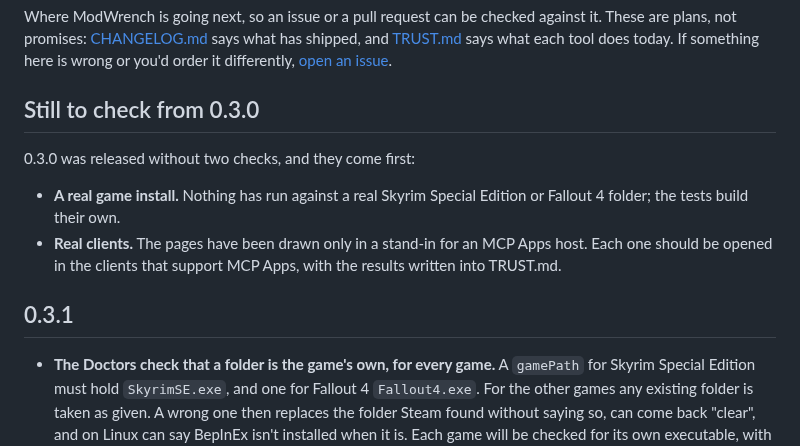
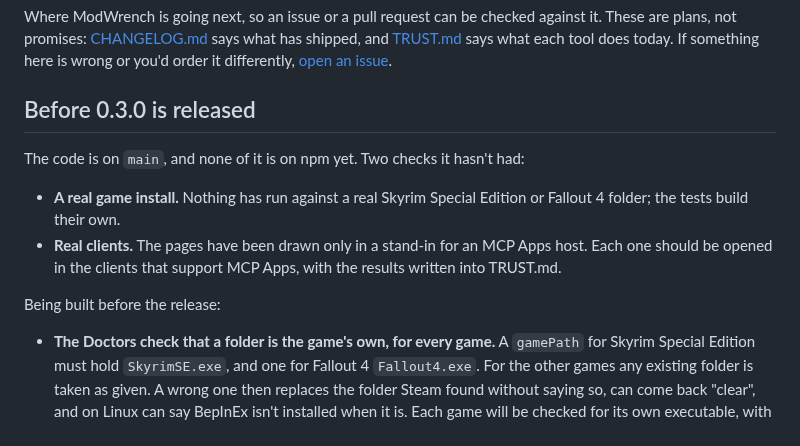
Before and after one commit to 171county/modwrench, a Markdown page: ROADMAP.md, the part around the change. Drawn GitHub-style.

Commit message:
docs: 0.3.0 isn't released yet; the game-folder check is built before it
The v0.3.0 tag was pushed but npm refused the upload, so nothing was
published, and the tag has been removed. The CHANGELOG heading says
"unreleased" until the real tag, and ROADMAP's section goes back to
"before 0.3.0 is released", now with the game-folder check and the
BONEWORKS MelonLoader question as the work done first.

Co-Authored-By: Claude Opus 5.5 <noreply@anthropic.com>
Signed-off-by: 171county <171county@gmail.com>

```diff
--- a/ROADMAP.md
+++ b/ROADMAP.md
@@ -5,9 +5,9 @@ These are plans, not promises: [CHANGELOG.md](CHANGELOG.md) says what has shippe
 [TRUST.md](TRUST.md) says what each tool does today. If something here is wrong or you'd
 order it differently, [open an issue](https://github.com/171county/modwrench/issues).
 
-## Still to check from 0.3.0
+## Before 0.3.0 is released
 
-0.3.0 was released without two checks, and they come first:
+The code is on `main`, and none of it is on npm yet. Two checks it hasn't had:
 
 - **A real game install.** Nothing has run against a real Skyrim Special Edition or
   Fallout 4 folder; the tests build their own.
@@ -15,7 +15,7 @@ order it differently, [open an issue](https://github.com/171county/modwrench/iss
   one should be opened in the clients that support MCP Apps, with the results written into
   TRUST.md.
 
-## 0.3.1
+Being built before the release:
 
 - **The Doctors check that a folder is the game's own, for every game.** A `gamePath` for
   Skyrim Special Edition must hold `SkyrimSE.exe`, and one for Fallout 4 `Fallout4.exe`.
```
Also changed, not shown: CHANGELOG.md (+1 -1 lines).
